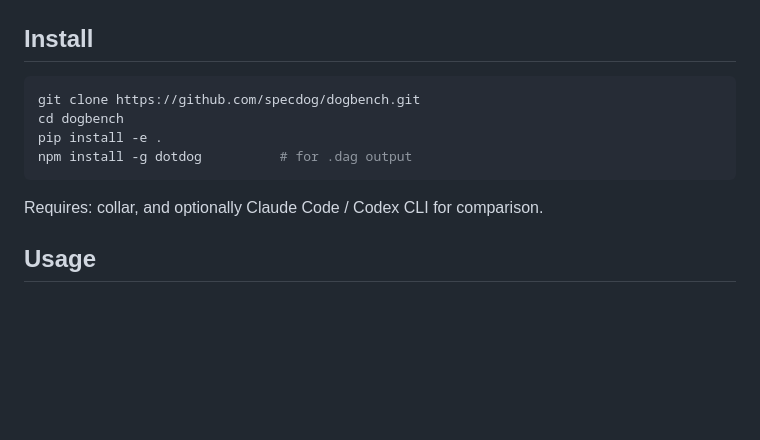
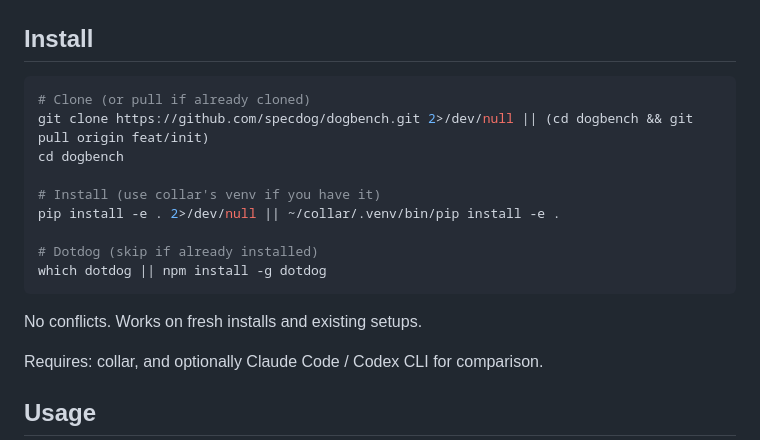
Before and after one commit to specdog/dogbench, a Markdown page: README.md, the part around the change. Rendered like a GitHub page; blank space fills up the shorter version.

Commit message:
docs: resilient install — no conflicts on existing setups

````diff
--- a/README.md
+++ b/README.md
@@ -29,11 +29,18 @@ Output:
 ## Install
 
 ```bash
-git clone https://github.com/specdog/dogbench.git
+# Clone (or pull if already cloned)
+git clone https://github.com/specdog/dogbench.git 2>/dev/null || (cd dogbench && git pull origin feat/init)
 cd dogbench
-pip install -e .
-npm install -g dotdog          # for .dag output
+
+# Install (use collar's venv if you have it)
+pip install -e . 2>/dev/null || ~/collar/.venv/bin/pip install -e .
+
+# Dotdog (skip if already installed)
+which dotdog || npm install -g dotdog
 ```
+
+No conflicts. Works on fresh installs and existing setups.
 
 Requires: collar, and optionally Claude Code / Codex CLI for comparison.
 
````
